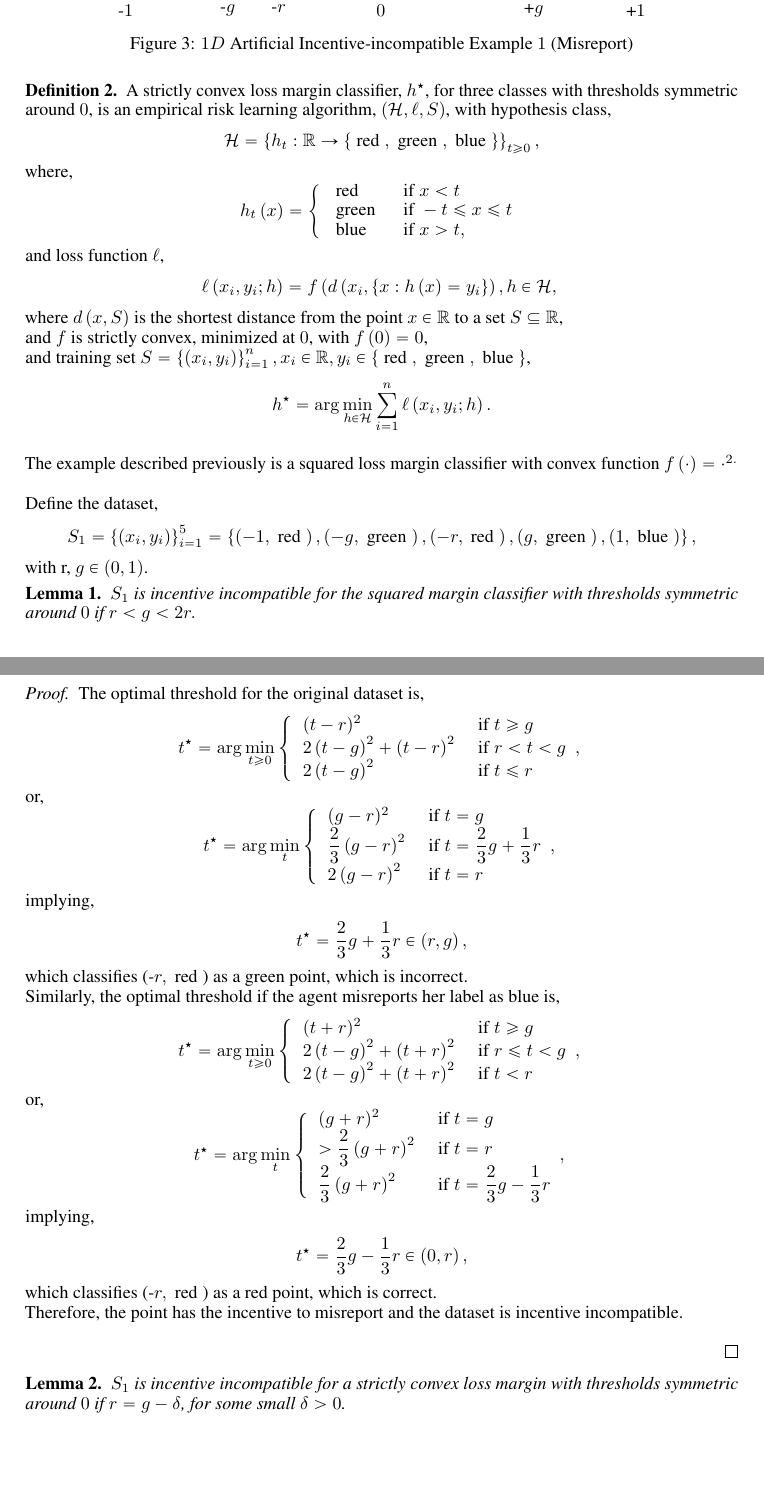
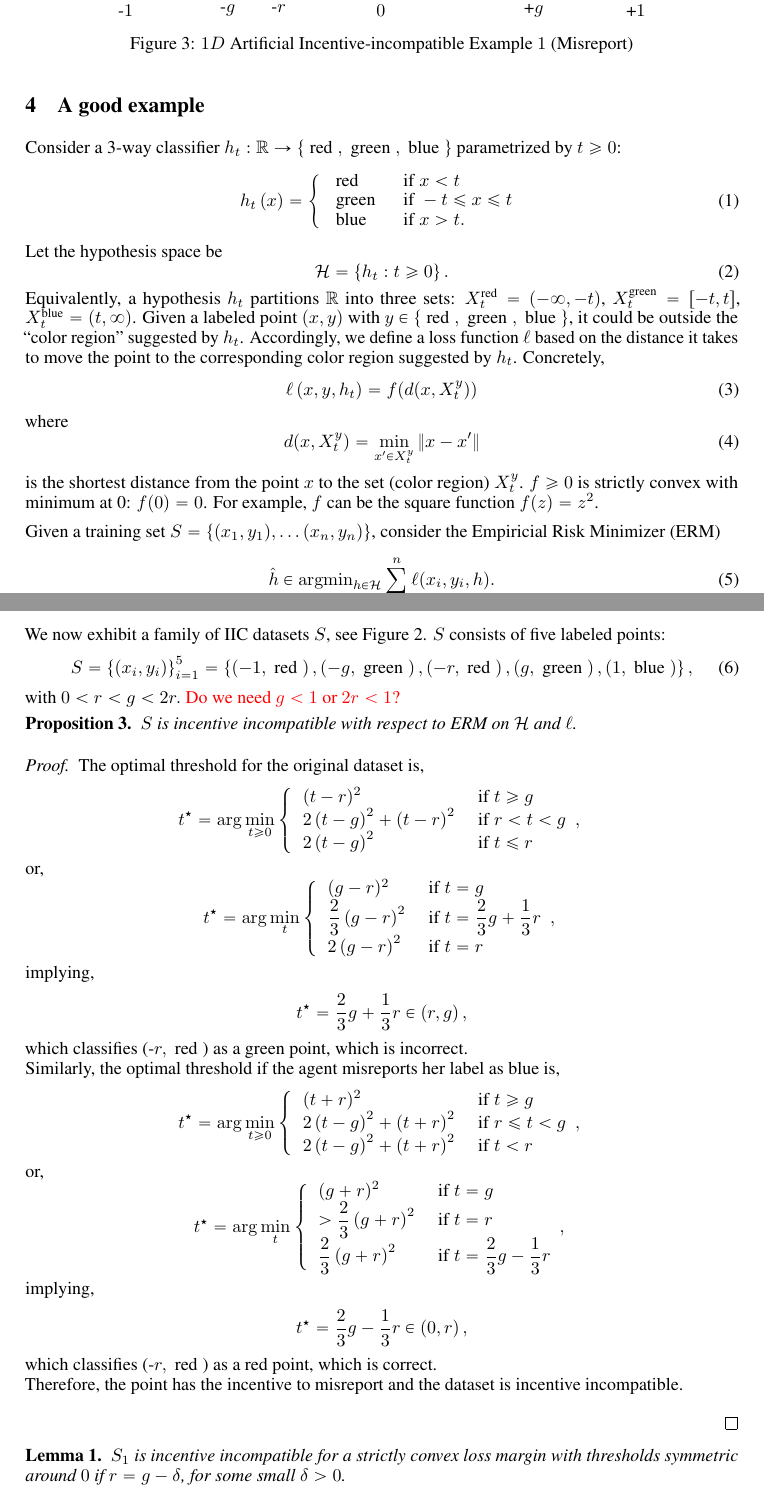
Before and after one commit to YoungWu559/MDML, a LaTeX paper (Docs/Paper/Incentive_Compatible_Logistic_Regression.tex): two parts of pages 7 and 8 of 16, joined at a grey line, cut so that both start at the same text, the shorter picture padded with empty space. Compiled offline with pdfLaTeX.

Commit message:
jerry edits in sec4

```diff
--- a/Docs/Paper/Incentive_Compatible_Logistic_Regression.tex
+++ b/Docs/Paper/Incentive_Compatible_Logistic_Regression.tex
@@ -355,37 +369,55 @@ where $t^\star \left(y^{\dagger}_{i}\right)$ is the optimal threshold $t $ for t
 \node[below] at (5.0, -0.2){+$1$};
 \end{tikzpicture} \captionof{figure}{$1D$ Artificial Incentive-incompatible Example $1$ (Misreport)}\label{fig:1dam}
 \end{figure}
-\begin{df} \label{df:sqm}
-A strictly convex loss margin classifier, $h^\star $, for three classes with thresholds symmetric around $0$, is an empirical risk learning algorithm, $\left(\mathcal{H}, \ell, S \right)$, with hypothesis class,
-\begin{align*}
-\mathcal{H} &= \left\{ h_{t} : \mathbb{R} \to  \left\{\text{\;red\;}, \text{\;green\;}, \text{\;blue\;}\right\} \right\}_{t \geq  0},
-\end{align*}
-where,
-\[ h_{t}\left(x\right) =\left\{ \begin{array}{ll}
+
+\section{A good example}
+Consider a 3-way classifier $h_t: \R \to  \left\{\text{\;red\;}, \text{\;green\;}, \text{\;blue\;}\right\} $ parametrized by $t\ge 0$:
+\begin{equation}
+h_{t}\left(x\right) =\left\{ \begin{array}{ll}
 \text{\;red\;}& \text{\;if\;} x < t  \\
 \text{\;green\;}& \text{\;if\;} -t \leq  x \leq  t \\
-\text{\;blue\;}& \text{\;if\;} x  > t, \\
-\end{array}\right. \]
-and loss function $\ell$,
-\begin{align*}
-\ell\left(x_{i}, y_{i}; h\right) &= f\left(d\left(x_{i}, \left\{x : h\left(x\right) = y_{i}\right\}\right), h \in \mathcal{H},\right.
-\end{align*}
-where $d\left(x, S \right) $ is the shortest distance from the point $x  \in \mathbb{R}$ to a set $S  \subseteq \mathbb{R}$,
-\\* and $f $ is strictly convex, minimized at $0$, with $f\left(0\right)  = 0$,
-\\* and training set $S  = \left\{\left(x_{i}, y_{i}\right)\right\}_{i=1}^{n}, x_{i} \in \mathbb{R}, y_{i} \in \left\{\text{\;red\;}, \text{\;green\;}, \text{\;blue\;}\right\}$,
-\begin{align*}
-h^\star  &= \arg\displaystyle\min_{h \in \mathcal{H}} \displaystyle\sum_{i=1}^{n} \ell\left(x_{i}, y_{i}; h\right).
-\end{align*}\end{df}
-The example described previously is a squared loss margin classifier with convex function $f\left(\cdot \right)  = \cdot ^{2.}$
-\newline \newline
-Define the dataset,
-\begin{align*}
-S_{1} &= \left\{\left(x_{i}, y_{i}\right)\right\}_{i=1}^{5} = \left\{\left(-1, \text{\;red\;}\right), \left(-g, \text{\;green\;}\right), \left(-r, \text{\;red\;}\right), \left(g, \text{\;green\;}\right), \left(1, \text{\;blue\;}\right)\right\},
-\end{align*}
-with r, $g \in \left(0, 1\right)$.
-\begin{lem} \label{lem:ex1}
-$S_{1}$ is incentive incompatible for the squared margin classifier with thresholds symmetric around $0$ if $r  < g < 2 r. $
-\end{lem}
+\text{\;blue\;}& \text{\;if\;} x  > t. \\
+\end{array}\right.
+\end{equation}
+Let the hypothesis space be
+\begin{equation}
+\H = \left\{ h_t : t \geq  0\right\}.
+\end{equation}
+Equivalently, a hypothesis $h_t$ partitions $\R$ into three sets:
+$X^\text{red}_t = (-\infty, -t)$,
+$X^\text{green}_t = [-t, t]$,
+$X^\text{blue}_t = (t, \infty)$.
+Given a labeled point $(x,y)$ with  $y \in \left\{\text{\;red\;}, \text{\;green\;}, \text{\;blue\;}\right\}$, it could be outside the ``color region'' suggested by $h_t$.
+Accordingly, we define a loss function $\ell$ based on the distance it takes to move the point to the corresponding color region suggested by $h_t$.
+Concretely,
+\begin{equation}
+\ell\left(x, y, h_t\right) = f(d(x, X^y_t))
+\end{equation}
+where
+\begin{equation}
+d(x, X^y_t) = \min_{x' \in X^y_t} \|x-x'\|
+\end{equation}
+is the shortest distance from the point $x$ to the set (color region) $X^y_t$.
+$f \ge 0$ is strictly convex with minimum at 0: $f(0) = 0$.
+For example, $f$ can be the square function $f(z)=z^2$.
+
+Given a training set $S=\{(x_1,y_1), \ldots (x_n, y_n)\}$, consider the Empiricial Risk Minimizer (ERM)
+\begin{equation}
+\hat h \in \argmin_{h \in \H} \sum_{i=1}^n \ell(x_i, y_i, h).
+\end{equation}
+
+We now exhibit a family of IIC datasets $S$, see Figure~\ref{fig:1dat}.
+$S$ consists of five labeled points:
+\begin{equation}
+S = \left\{\left(x_{i}, y_{i}\right)\right\}_{i=1}^{5} = \left\{\left(-1, \text{\;red\;}\right), \left(-g, \text{\;green\;}\right), \left(-r, \text{\;red\;}\right), \left(g, \text{\;green\;}\right), \left(1, \text{\;blue\;}\right)\right\},
+\end{equation}
+with $0< r  < g < 2 r.$
+\comment{Do we need $g < 1$ or $2r <1$?}
+
+%---
+\begin{prop} \label{prop:ex1}
+$S$ is incentive incompatible with respect to ERM on $\H$ and $\ell$.
+\end{prop}
 \begin{proof} \label{proof:ex1pf}
 The optimal threshold for the original dataset is,
 \[ t^\star  = \arg\displaystyle\min_{t \geq  0}\left\{ \begin{array}{ll}
```
Also changed, not shown: Docs/Paper/Incentive_Compatible_Logistic_Regression.pdf, Docs/Paper/Incentive_Compatible_Logistic_Regression.tex (14 more changed lines), 3 other files.
